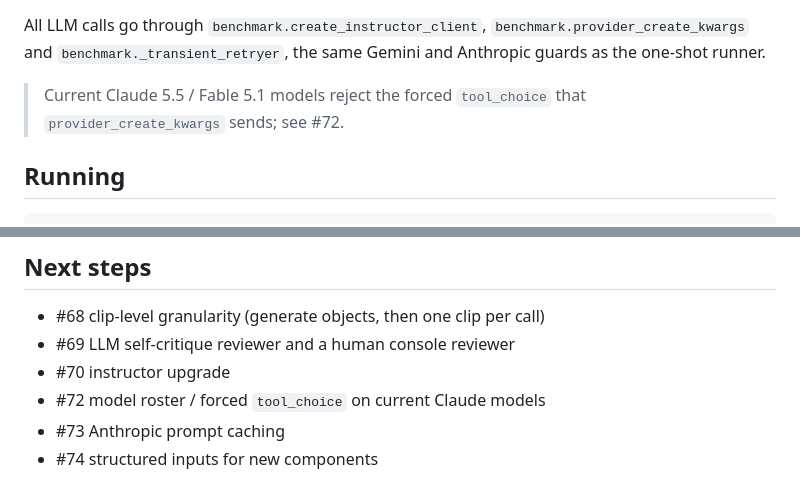
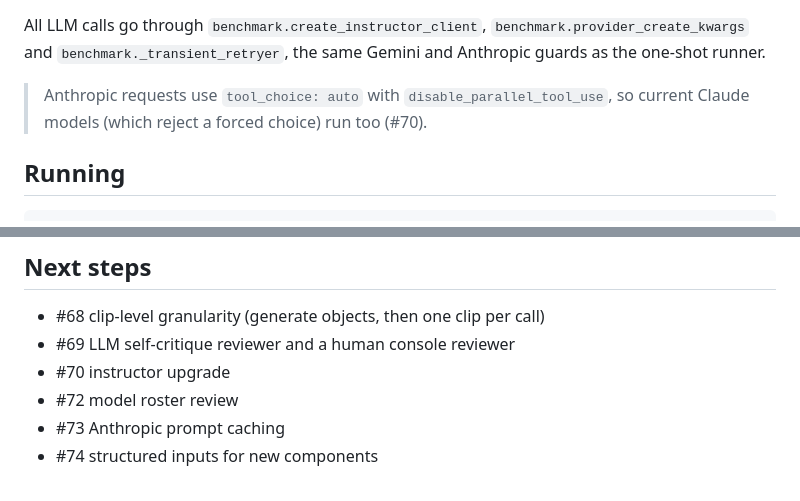
Before and after one commit to Sharkful/llm_ARLEM_Generation, a Markdown page: Code/Hierarchical/HIERARCHICAL.md, 2 parts joined by grey strips. Rendered like a GitHub page.

```diff
--- a/Code/Hierarchical/HIERARCHICAL.md
+++ b/Code/Hierarchical/HIERARCHICAL.md
@@ -190,8 +190,8 @@ All LLM calls go through `benchmark.create_instructor_client`,
 `benchmark.provider_create_kwargs` and `benchmark._transient_retryer`, the same
 Gemini and Anthropic guards as the one-shot runner.
 
-> Current Claude 5.5 / Fable 5.1 models reject the forced `tool_choice` that
-> `provider_create_kwargs` sends; see #72.
+> Anthropic requests use `tool_choice: auto` with `disable_parallel_tool_use`, so
+> current Claude models (which reject a forced choice) run too (#70).
 
 ## Running
 
@@ -280,6 +280,6 @@ the two.
 - #68 clip-level granularity (generate objects, then one clip per call)
 - #69 LLM self-critique reviewer and a human console reviewer
 - #70 instructor upgrade
-- #72 model roster / forced `tool_choice` on current Claude models
+- #72 model roster review
 - #73 Anthropic prompt caching
 - #74 structured inputs for new components
```
Also changed, not shown: CLAUDE.md (+5 -4 lines).
